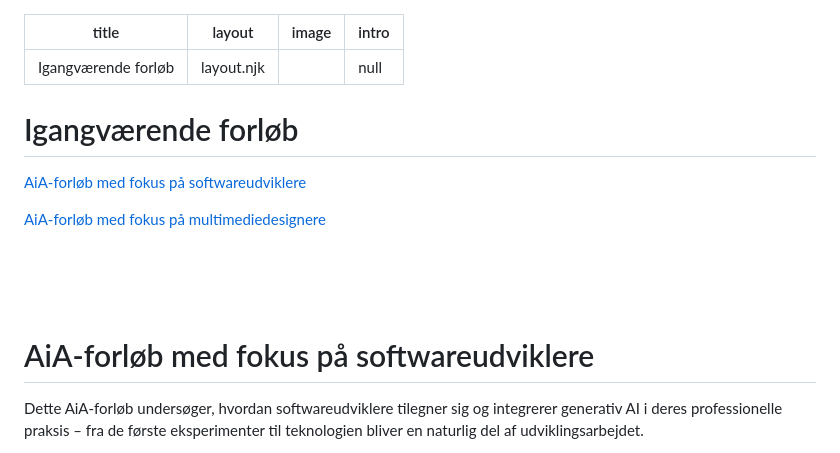
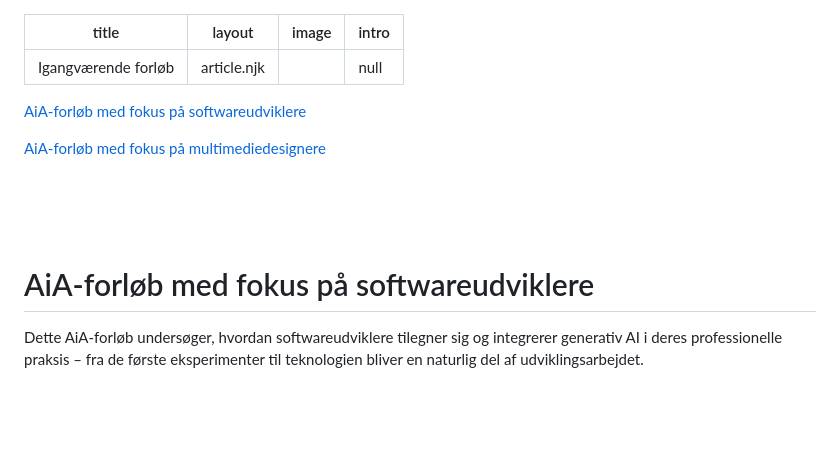
Before and after one commit to keamarg/AiA, a Markdown page: src/aia-forlob/igangvaerende.md, the part around the change. GitHub-like rendering; blank space fills up the shorter version.

Commit message:
Update AiA Forløb “igangvaerende” - Martin Gundtoft <marg@ek.dk> via DecapBridge

```diff
--- a/src/aia-forlob/igangvaerende.md
+++ b/src/aia-forlob/igangvaerende.md
@@ -1,18 +1,16 @@
 ---
 title: Igangværende forløb
-layout: layout.njk
+layout: article.njk
 image: ""
 intro: null
 ---
-# Igangværende forløb
+[AiA-forløb med fokus på softwareudviklere](#softwareudviklere)
 
-[AiA-forløb med fokus på softwareudviklere](#aia-forløb-med-fokus-på-softwareudviklere)
-
-[AiA-forløb med fokus på multimediedesignere](#aia-forløb-med-fokus-på-multimediedesignere)
+[AiA-forløb med fokus på multimediedesignere](#multimediedesignere)
 
 <br><br><br>
 
-# AiA-forløb med fokus på softwareudviklere
+# <a name="softwareudviklere">AiA-forløb med fokus på softwareudviklere</a>
 
 Dette AiA-forløb undersøger, hvordan softwareudviklere tilegner sig og integrerer generativ AI i deres professionelle praksis – fra de første eksperimenter til teknologien bliver en naturlig del af udviklingsarbejdet.
 
```
